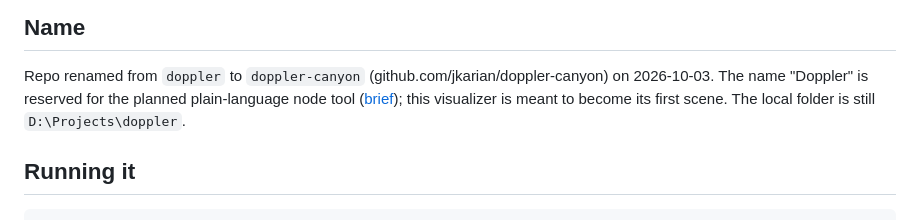
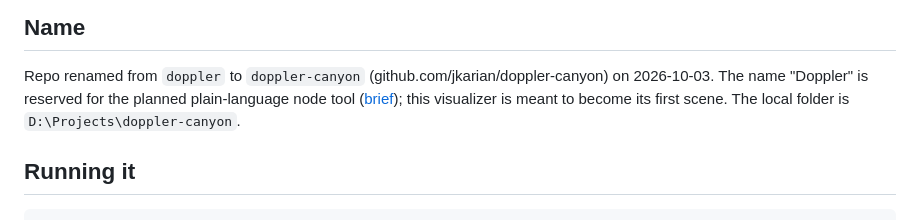
Before and after one commit to jkarian/doppler, a Markdown page: docs/STATUS.md, the part around the change. GitHub-like rendering.

Commit message:
Local folder is now doppler-canyon
Co-Authored-By: Claude Opus 5.5 <noreply@anthropic.com>

```diff
--- a/docs/STATUS.md
+++ b/docs/STATUS.md
@@ -14,7 +14,7 @@ nodes, built "while eating our lunch", with a possible move to native Rust + wgp
 
 Repo renamed from `doppler` to `doppler-canyon` (github.com/jkarian/doppler-canyon) on 2026-10-03. The name
 "Doppler" is reserved for the planned plain-language node tool ([brief](brief-plain-language-nodes.md)); this
-visualizer is meant to become its first scene. The local folder is still `D:\Projects\doppler`.
+visualizer is meant to become its first scene. The local folder is `D:\Projects\doppler-canyon`.
 
 ## Running it
 
```
